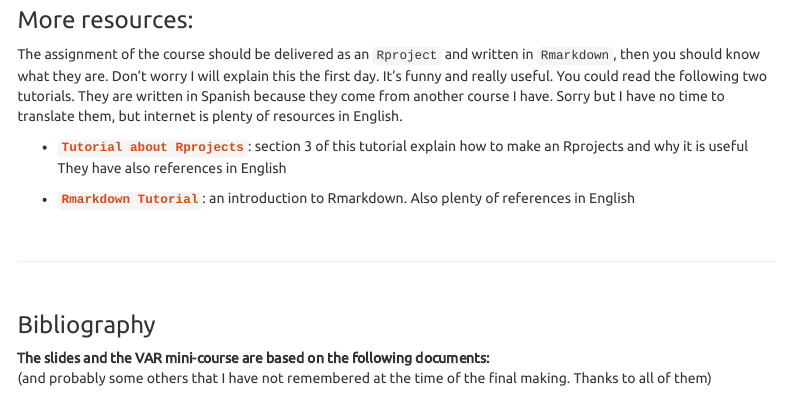
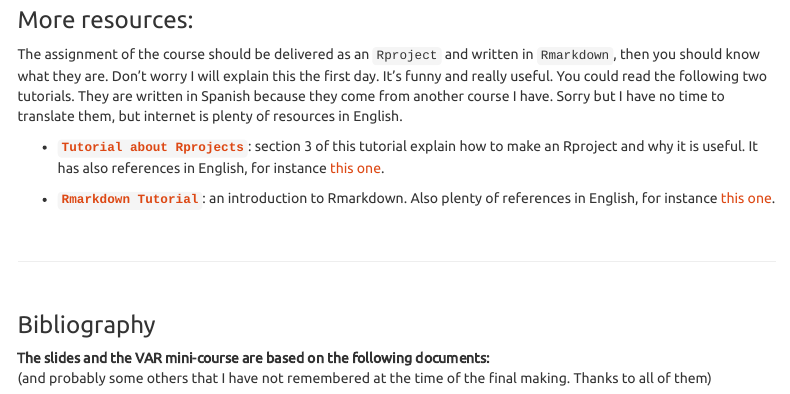
Before and after one commit to perezp44/VAR-models-Macroeconometrics-, an R Markdown document (02-Logistics.Rmd): the page in a window 1100 px wide, from 570 px down. Rendered offline with R 4.5, knitr and Pandoc, with nearby package versions; a font, style sheet, LaTeX package, included part or bibliography that could not be used is replaced or left out; menus at the side of the page are left out.

Commit message:
todo a Github

```diff
--- a/02-Logistics.Rmd
+++ b/02-Logistics.Rmd
@@ -42,11 +42,11 @@ During the mini-course we are going to use, aside from this website, the followi
 
 The assignment of the course should be delivered as an `Rproject` and written in `Rmarkdown`, then you should know what they are. Don't worry I will explain this the first day. It's funny and really useful. You could read the following two tutorials. They are written in Spanish because they come from another course I have. Sorry but I have no time to translate them, but internet is plenty of resources in English.
 
-- [**`Tutorial about Rprojects`**](https://perezp44.github.io/VAR-models-web/tt_01_primeros_pasos-con-R.html): section 3 of this tutorial explain how to make an Rprojects and why it is useful They have also references in English
+- [**`Tutorial about Rprojects`**](https://perezp44.github.io/VAR-models-web/tt_01_primeros_pasos-con-R.html): section 3 of this tutorial explain how to make an Rproject and why it is useful. It has also references in English, for instance [this one](https://rmd4sci.njtierney.com/workflow.html).
 
 
 
-- [**`Rmarkdown Tutorial`**](https://perezp44.github.io/VAR-models-web/tt_02_Rmarkdown.html): an introduction to Rmarkdown. Also plenty of references in English
+- [**`Rmarkdown Tutorial`**](https://perezp44.github.io/VAR-models-web/tt_02_Rmarkdown.html): an introduction to Rmarkdown. Also plenty of references in English, for instance [this one](https://rmd4sci.njtierney.com/).
 
 <br>
 
```
Also changed, not shown: to-download-your-data.Rmd (+1 -1 lines), 6 other files.
